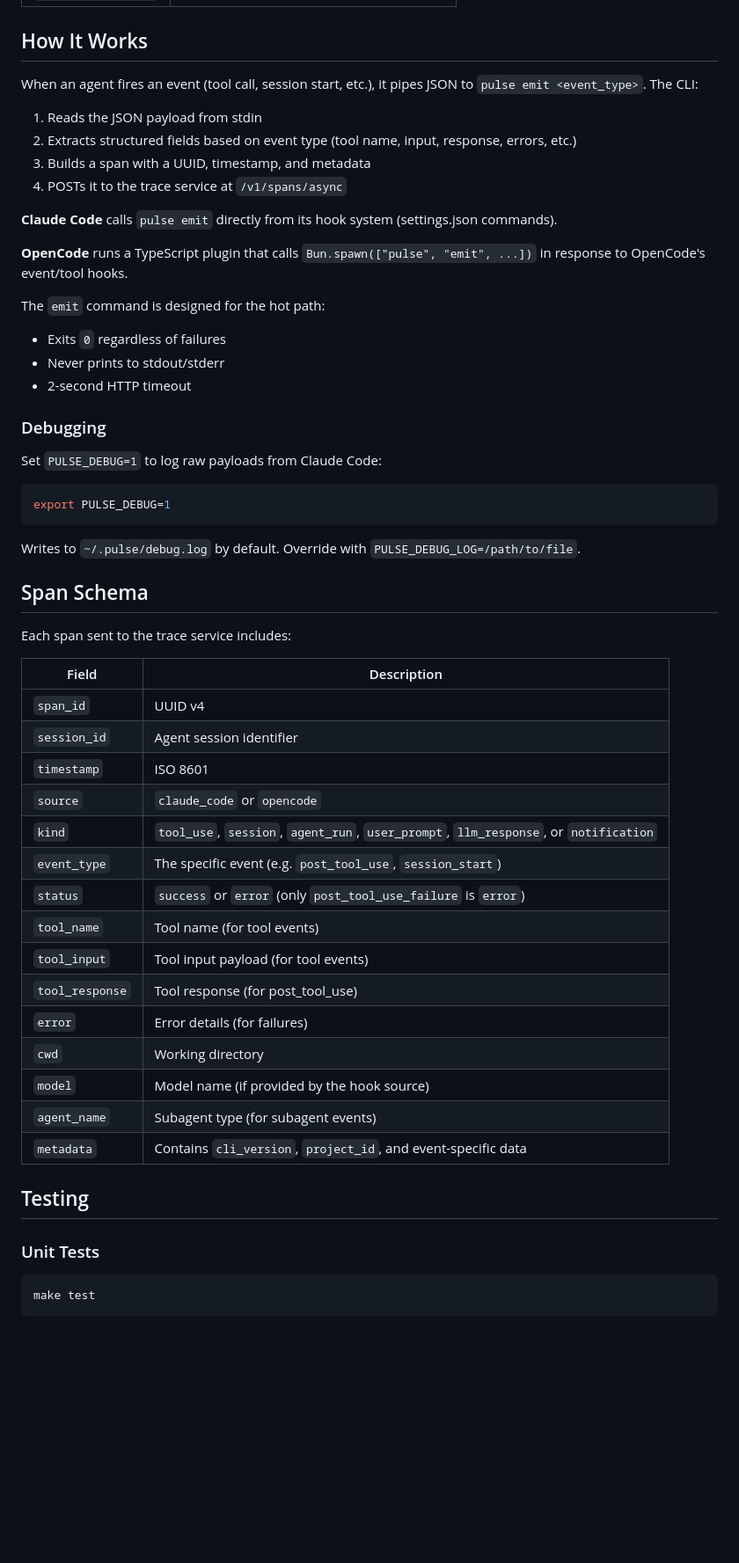
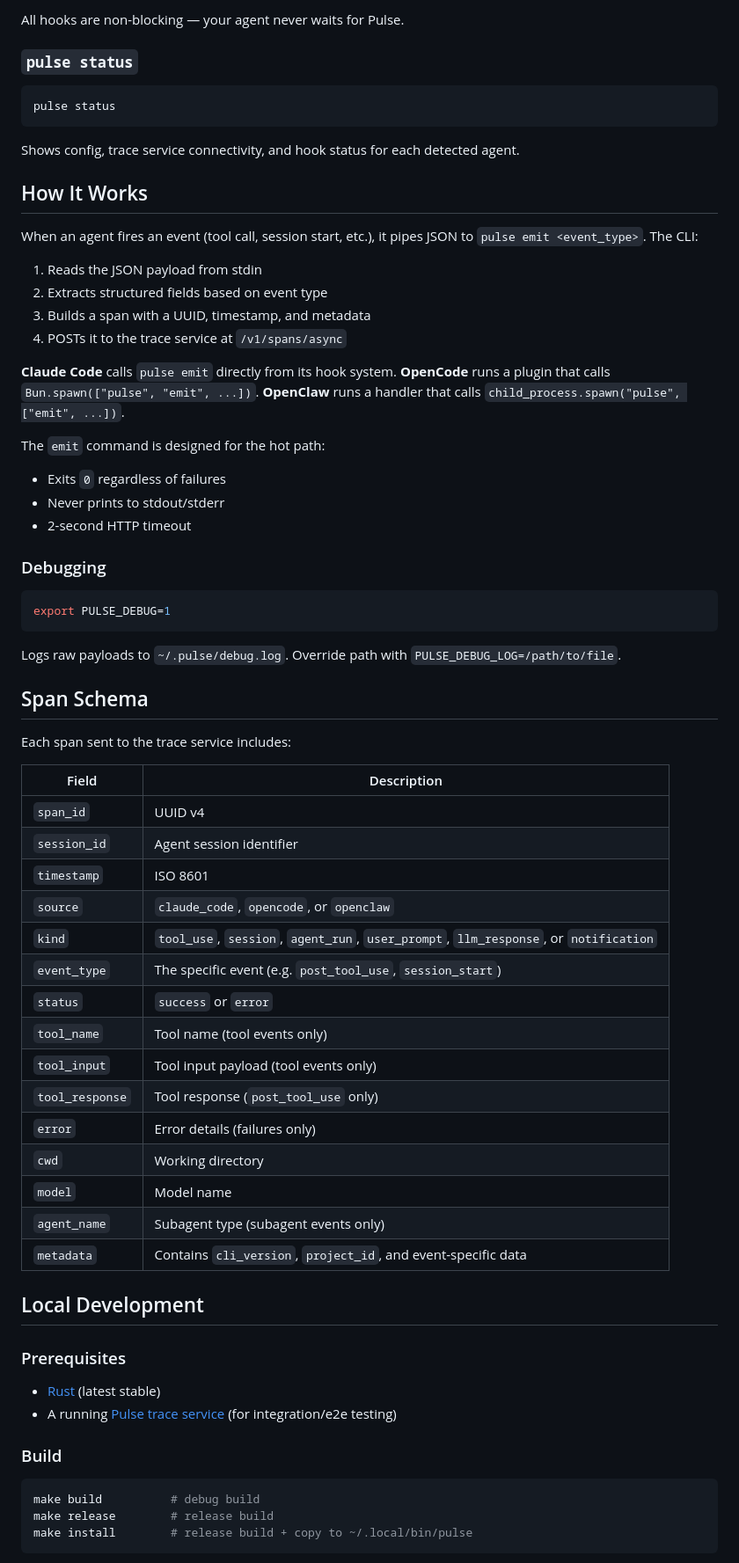
Before and after one commit to EK-LABS-LLC/pulse, a Markdown page: crates/pulse-cli/README.md, the part around one of its changes. Shown at 88% size. GitHub-like rendering; blank space fills up the shorter version.

````diff
--- a/crates/pulse-cli/README.md
+++ b/crates/pulse-cli/README.md
@@ -91,15 +78,25 @@ Shows config, trace service connectivity, and hook status for each detected agen
+All hooks are non-blocking — your agent never waits for Pulse.
+
+### `pulse status`
+
+```bash
+pulse status
+```
+
+Shows config, trace service connectivity, and hook status for each detected agent.
+
 ## How It Works
 
 When an agent fires an event (tool call, session start, etc.), it pipes JSON to `pulse emit <event_type>`. The CLI:
 
 1. Reads the JSON payload from stdin
-2. Extracts structured fields based on event type (tool name, input, response, errors, etc.)
+2. Extracts structured fields based on event type
 3. Builds a span with a UUID, timestamp, and metadata
 4. POSTs it to the trace service at `/v1/spans/async`
 
-**Claude Code** calls `pulse emit` directly from its hook system (settings.json commands).
-
-**OpenCode** runs a TypeScript plugin that calls `Bun.spawn(["pulse", "emit", ...])` in response to OpenCode's event/tool hooks.
+**Claude Code** calls `pulse emit` directly from its hook system.
+**OpenCode** runs a plugin that calls `Bun.spawn(["pulse", "emit", ...])`.
+**OpenClaw** runs a handler that calls `child_process.spawn("pulse", ["emit", ...])`.
 
 The `emit` command is designed for the hot path:
 - Exits `0` regardless of failures
@@ -108,13 +105,11 @@ The `emit` command is designed for the hot path:
 
 ### Debugging
 
-Set `PULSE_DEBUG=1` to log raw payloads from Claude Code:
-
 ```bash
 export PULSE_DEBUG=1
 ```
 
-Writes to `~/.pulse/debug.log` by default. Override with `PULSE_DEBUG_LOG=/path/to/file`.
+Logs raw payloads to `~/.pulse/debug.log`. Override path with `PULSE_DEBUG_LOG=/path/to/file`.
 
 ## Span Schema
 
@@ -125,24 +120,31 @@ Each span sent to the trace service includes:
 | `span_id` | UUID v4 |
 | `session_id` | Agent session identifier |
 | `timestamp` | ISO 8601 |
-| `source` | `claude_code` or `opencode` |
+| `source` | `claude_code`, `opencode`, or `openclaw` |
 | `kind` | `tool_use`, `session`, `agent_run`, `user_prompt`, `llm_response`, or `notification` |
 | `event_type` | The specific event (e.g. `post_tool_use`, `session_start`) |
-| `status` | `success` or `error` (only `post_tool_use_failure` is `error`) |
-| `tool_name` | Tool name (for tool events) |
-| `tool_input` | Tool input payload (for tool events) |
-| `tool_response` | Tool response (for post_tool_use) |
-| `error` | Error details (for failures) |
+| `status` | `success` or `error` |
+| `tool_name` | Tool name (tool events only) |
+| `tool_input` | Tool input payload (tool events only) |
+| `tool_response` | Tool response (`post_tool_use` only) |
+| `error` | Error details (failures only) |
 | `cwd` | Working directory |
-| `model` | Model name (if provided by the hook source) |
-| `agent_name` | Subagent type (for subagent events) |
+| `model` | Model name |
+| `agent_name` | Subagent type (subagent events only) |
 | `metadata` | Contains `cli_version`, `project_id`, and event-specific data |
 
-## Testing
+## Local Development
 
-### Unit Tests
+### Prerequisites
+
+- [Rust](https://rustup.rs/) (latest stable)
+- A running [Pulse trace service](https://github.com/EK-LABS-LLC/trace-service) (for integration/e2e testing)
+
+### Build
 
 ```bash
-make test
+make build          # debug build
+make release        # release build
+make install        # release build + copy to ~/.local/bin/pulse
 ```
 
````
Also changed, not shown: other parts of crates/pulse-cli/README.md (+126 -101 lines).
